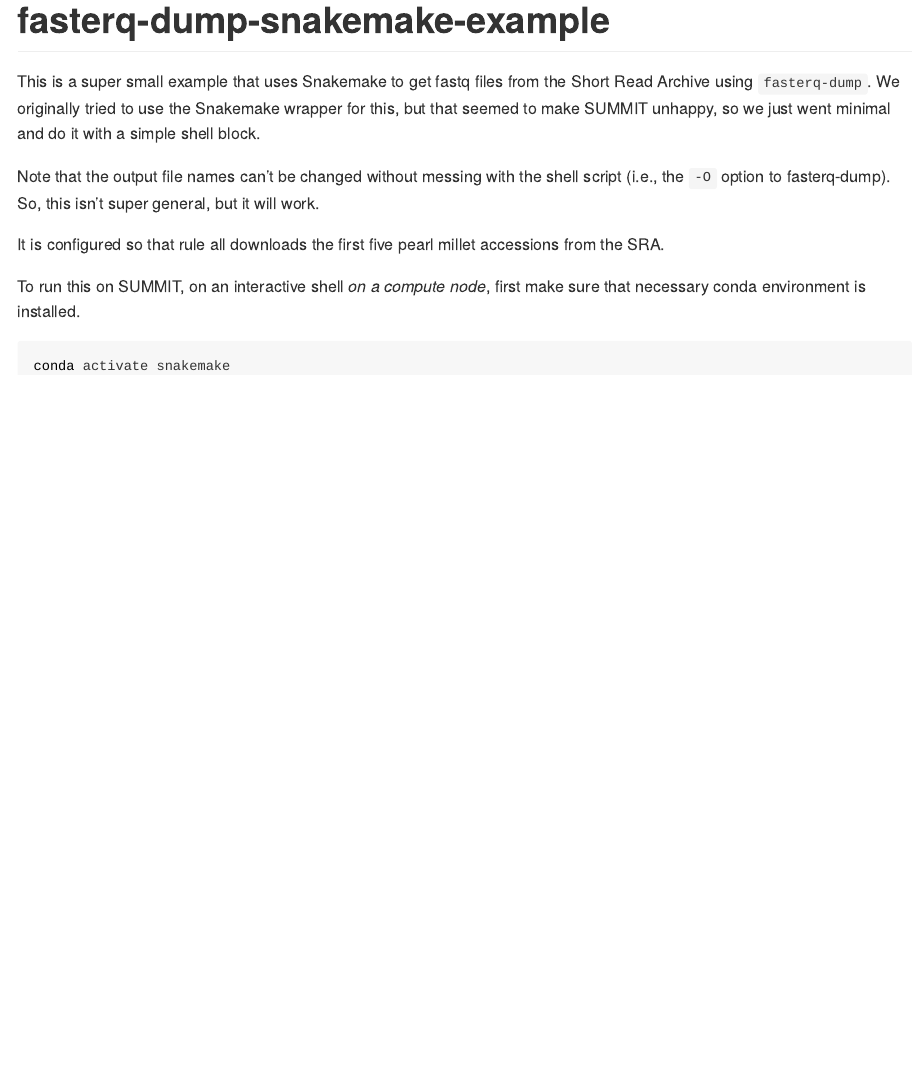
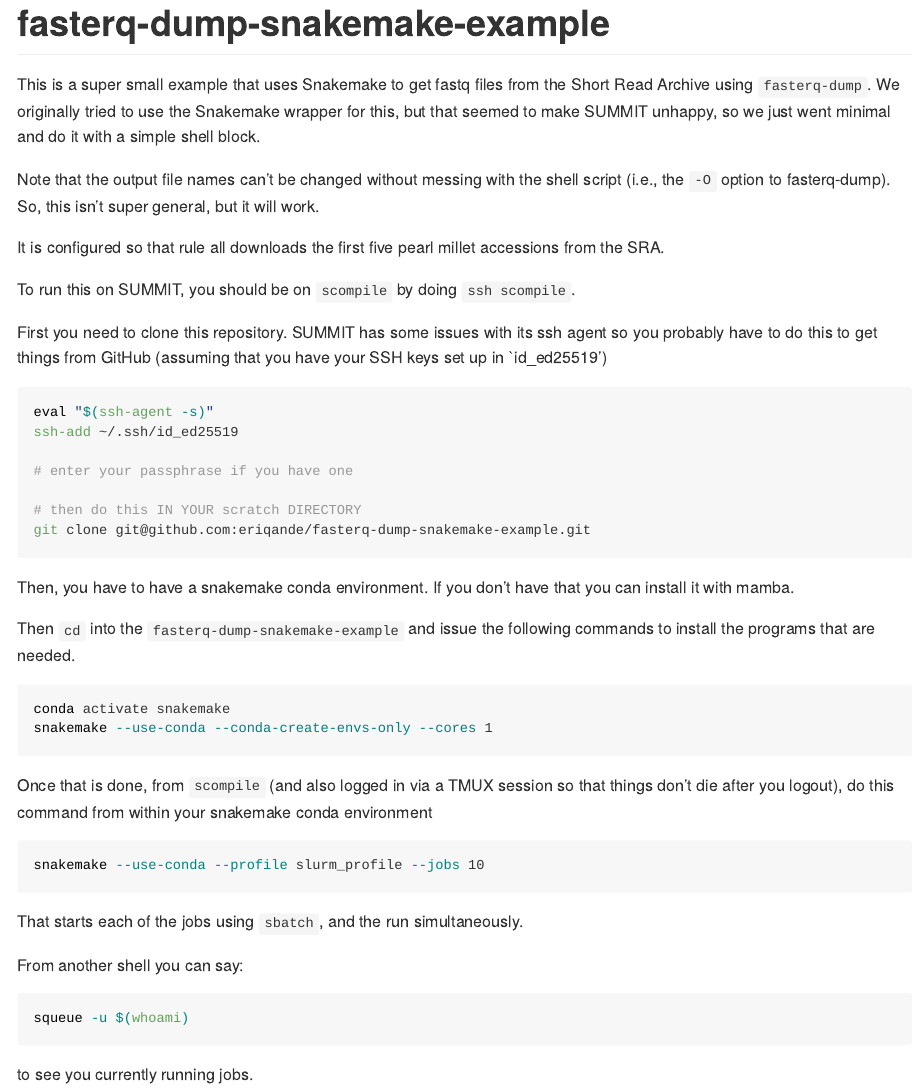
Before and after one commit to eriqande/fasterq-dump-snakemake-example, an R Markdown document (README.Rmd): the page in a window 1100 px wide, from its top. Rendered offline with R 4.5, knitr and Pandoc, with nearby package versions.

Commit message:
Update README

````diff
--- a/README.Rmd
+++ b/README.Rmd
@@ -19,7 +19,29 @@
 It is configured so that rule all downloads the first five pearl millet
 accessions from the SRA.
 
-To run this on SUMMIT, on an interactive shell _on a compute node_, first
-make sure that necessary conda environment is installed.
+To run this on SUMMIT, you should be on `scompile` by doing
+`ssh scompile`.
+
+
+First you need to clone this repository.
+SUMMIT has some issues with its ssh agent so you
+probably have to do this to get things from GitHub (assuming that you have
+your SSH keys set up in `id_ed25519')
+```sh
+eval "$(ssh-agent -s)"
+ssh-add ~/.ssh/id_ed25519
+
+# enter your passphrase if you have one
+
+# then do this IN YOUR scratch DIRECTORY
+git clone git@github.com:eriqande/fasterq-dump-snakemake-example.git
+```
+
+Then, you have to have a snakemake conda environment.
+If you don't have that you can install it with mamba.
+
+
+Then `cd` into the `fasterq-dump-snakemake-example` and issue the
+following commands to install the programs that are needed.
 ```sh
 conda activate snakemake
@@ -26,3 +50,15 @@
 
+Once that is done, from `scompile` (and also logged in via a TMUX session
+so that things don't die after you logout), do this command from within
+your snakemake conda environment
+```sh
+snakemake --use-conda --profile slurm_profile --jobs 10
+```
 
+That starts each of the jobs using `sbatch`, and the run simultaneously.
+
+From another shell you can say:
+```sh
+squeue -u $(whoami)
 ```
+to see you currently running jobs.
````
Also changed, not shown: README.md (added), README.Rmd (2 more changed lines).
